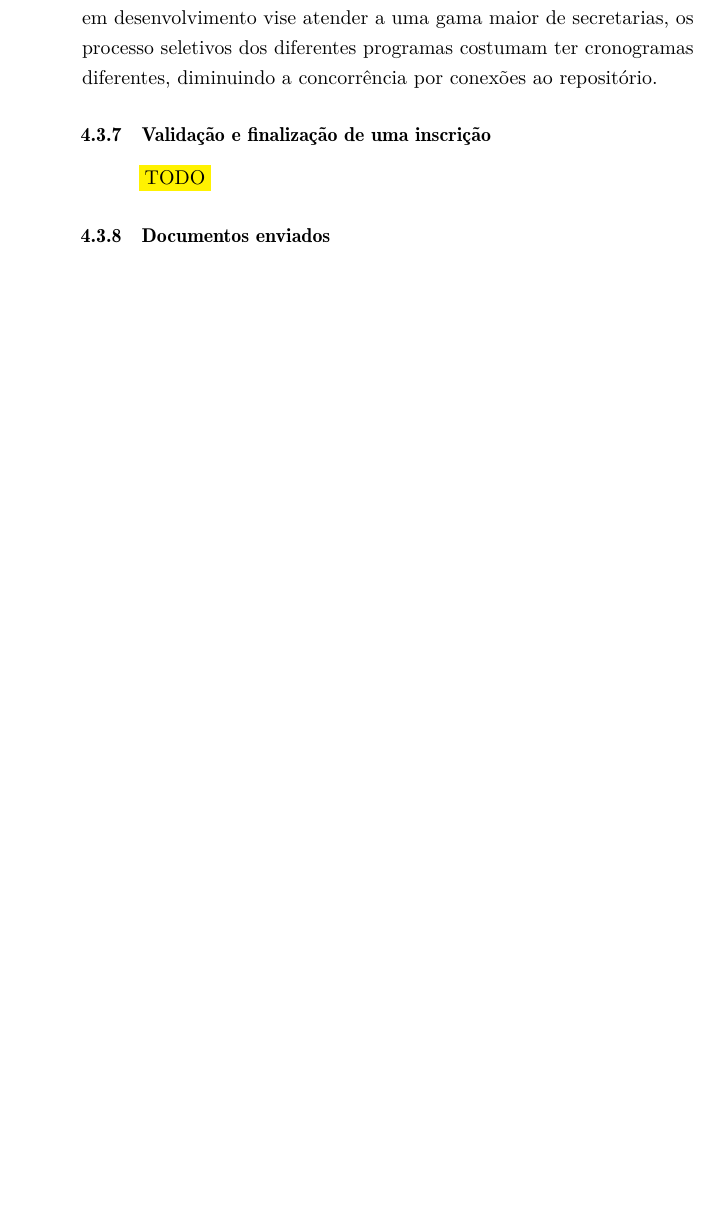
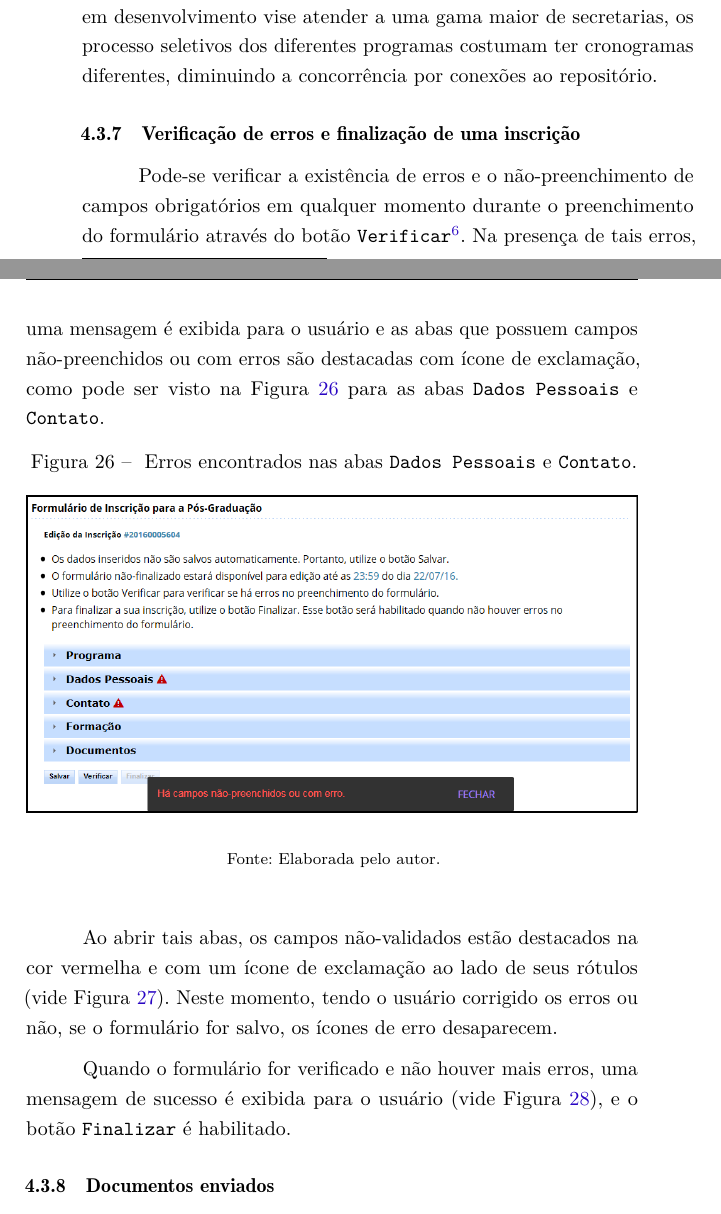
Before and after one commit to makhles/tcc, a LaTeX thesis (relatorio.tex): part of page 49 of 65 before the commit and two parts of pages 49 and 50 of 67 after it, the two joined at a grey line, cut so that both start at the same text, the shorter picture padded with empty space. Compiled offline with pdfLaTeX.

Commit message:
Implementação - verificação de erros. Comprovante de inscrição.

```diff
--- a/relatorio.tex
+++ b/relatorio.tex
@@ -1153,8 +1153,21 @@ Uma das preocupações que podem ser levantadas em relação ao envio de documen
 
 
 % ---
-\subsection{Validação e finalização de uma inscrição}\label{sec:validacao}
+\subsection{Verificação de erros e finalização de uma inscrição}\label{sec:validacao}
 % ---
 
-\colorbox{yellow}{TODO}
+Pode-se verificar a existência de erros e o não-preenchimento de campos obrigatórios em qualquer momento durante o preenchimento do formulário através do botão \texttt{Verificar}\footnote{Salvo a situação em que o usuário está criando uma nova inscrição e ainda não salvou o formulário.}.
+%
+Na presença de tais erros, uma mensagem é exibida para o usuário e as abas que possuem campos não-preenchidos ou com erros são destacadas com ícone de exclamação, como pode ser visto na Figura~\ref{fig:verificacao_msg} para as abas \texttt{Dados Pessoais} e \texttt{Contato}.
+%
+\begin{figure}[!ht]
+  \caption{\label{fig:verificacao_msg} Erros encontrados nas abas \texttt{Dados Pessoais} e \texttt{Contato}.}
+  \begin{center}
+    \includegraphics[width=1.0\textwidth]{/app/verificacao_msg_desktop.png}
+  \end{center}
+  \fonte{Elaborada pelo autor.}
+\end{figure}
 
+Ao abrir tais abas, os campos não-validados estão destacados na cor vermelha e com um ícone de exclamação ao lado de seus rótulos (vide Figura~\ref{fig:verificacao_aba}). Neste momento, tendo o usuário corrigido os erros ou não, se o formulário for salvo, os ícones de erro desaparecem.
+
+Quando o formulário for verificado e não houver mais erros, uma mensagem de sucesso é exibida para o usuário (vide Figura~\ref{fig:verificacao_sucesso}), e o botão \texttt{Finalizar} é habilitado.
@@ -1161,3 +1190,4 @@ Uma das preocupações que podem ser levantadas em relação ao envio de documen
+\end{figure}
 
 % ---
 \subsection{Documentos enviados}\label{sec:documentos_enviados}
@@ -1168,3 +1205,4 @@ Uma das preocupações que podem ser levantadas em relação ao envio de documen
+\end{figure}
 
 
 
```
Also changed, not shown: comprovante_inscricao.pdf (added), img/app/criar_inscricao.png, img/app/documentos_enviados_desktop.png (added), img/app/importar_dados.png, img/app/verificacao_aba_desktop.png (added), img/app/verificacao_msg_desktop.png (added), img/app/verificacao_sucesso_desktop.png (added), relatorio.tex (23 more changed lines).
